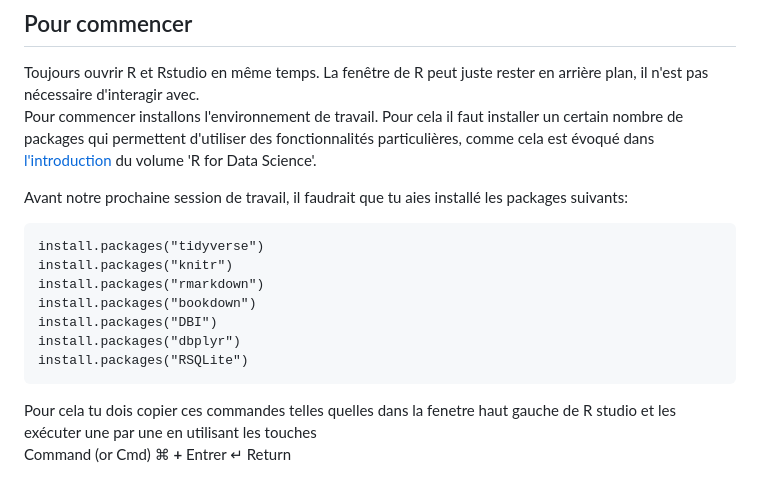
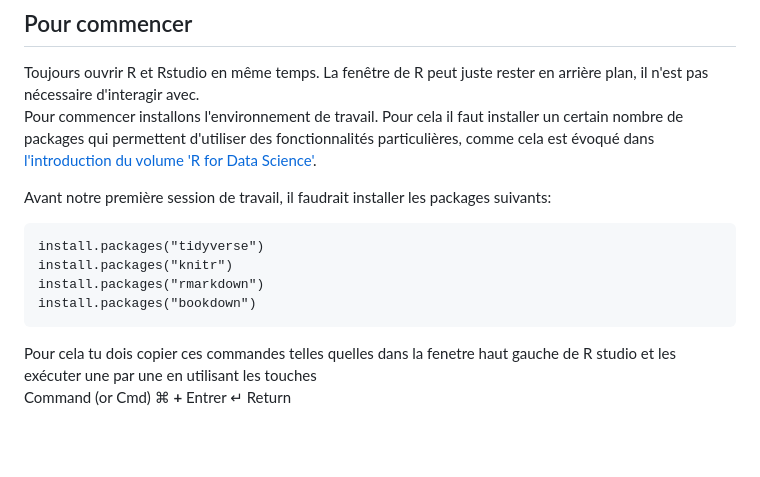
Before and after one commit to ALVignoles/R-pour-archeologues, a Markdown page: README.md, the part around the change. Drawn GitHub-style; blank space fills up the shorter version.

````diff
--- a/README.md
+++ b/README.md
@@ -5,17 +5,14 @@
 
 ## Pour commencer
 Toujours ouvrir R et Rstudio en même temps. La fenêtre de R peut juste rester en arrière plan, il n'est pas nécessaire d'interagir avec.
-Pour commencer installons l'environnement de travail. Pour cela il faut installer un certain nombre de packages qui permettent d'utiliser des fonctionnalités particulières, comme cela est évoqué dans [l'introduction](https://r4ds.had.co.nz/introduction.html#the-tidyverse) du volume 'R for Data Science'.
+Pour commencer installons l'environnement de travail. Pour cela il faut installer un certain nombre de packages qui permettent d'utiliser des fonctionnalités particulières, comme cela est évoqué dans [l'introduction du volume 'R for Data Science'](https://r4ds.had.co.nz/introduction.html#the-tidyverse).
 
-Avant notre prochaine session de travail, il faudrait que tu aies installé les packages suivants:
+Avant notre première session de travail, il faudrait installer les packages suivants:
 ```{r}
 install.packages("tidyverse")
 install.packages("knitr")
 install.packages("rmarkdown")
 install.packages("bookdown")
-install.packages("DBI")
-install.packages("dbplyr")
-install.packages("RSQLite")
 ```
 Pour cela tu dois copier ces commandes telles quelles dans la fenetre haut gauche de R studio et les exécuter une par une en utilisant les touches
 Command (or Cmd) &#8984; **+** Entrer ↵ Return
````
